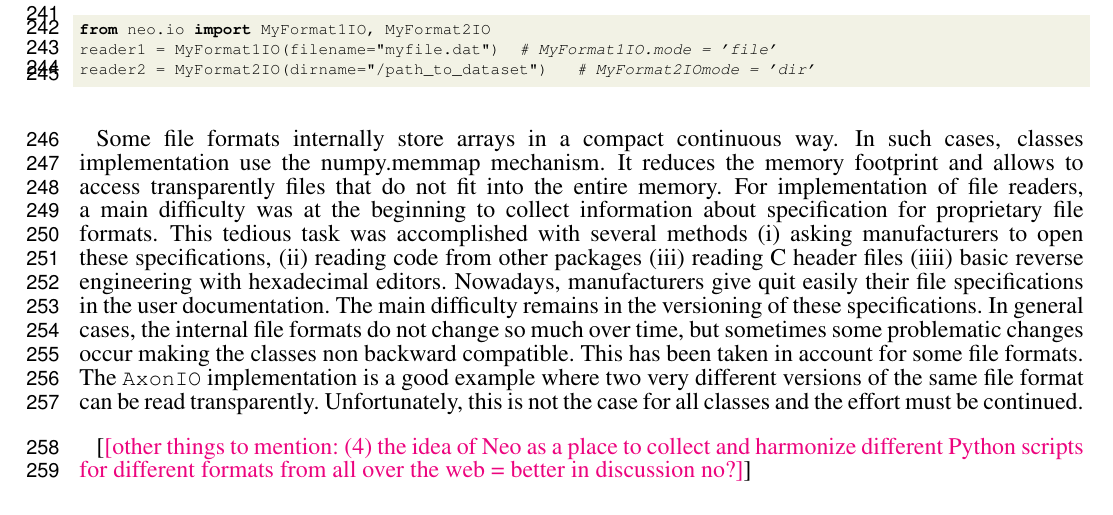
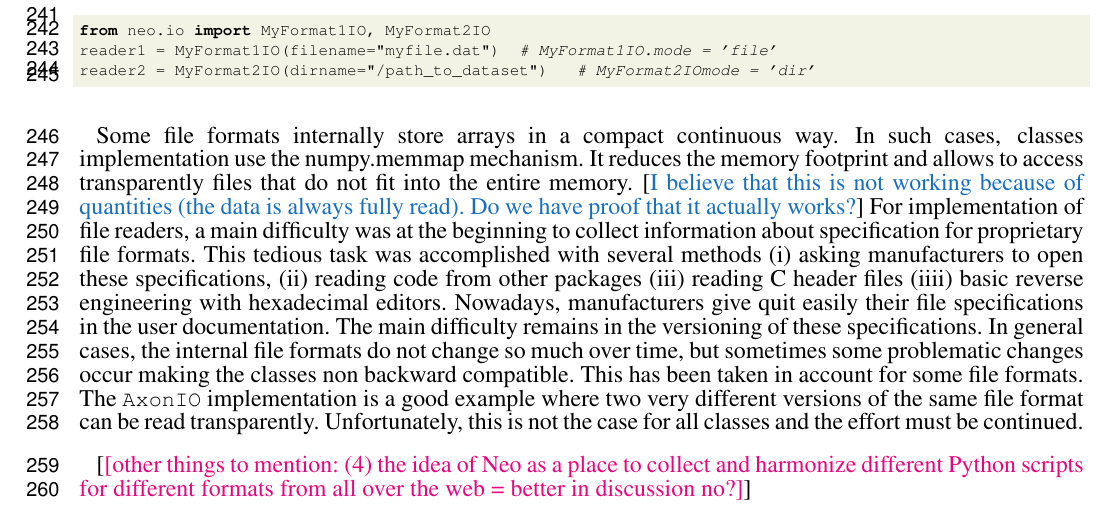
Before and after one commit to samuelgarcia/neo-paper-2013, a LaTeX document (neo_paper_2013.tex): part of page 8 of 13, cut so that both start at the same text. Compiled offline with pdfLaTeX.

Commit message:
Memmap comment

```diff
--- a/neo_paper_2013.tex
+++ b/neo_paper_2013.tex
@@ -41,7 +41,7 @@
 \newcommand{\andrew}[1]{[\textcolor{ForestGreen}{#1}]}
 \newcommand{\samuel}[1]{[\textcolor{RubineRed}{#1}]}
 \newcommand{\florent}[1]{[\textcolor{Orange}{#1}]}
-
+\newcommand{\robert}[1]{[\textcolor{RoyalBlue}{#1}]}
 
 
 % ----------------------------------------------------------------------
@@ -391,7 +391,7 @@ reader1 = MyFormat1IO(filename="myfile.dat")  # MyFormat1IO.mode = 'file'
 reader2 = MyFormat2IO(dirname="/path_to_dataset")   # MyFormat2IOmode = 'dir'
 \end{lstlisting}
 
-Some file formats internally store arrays in a compact continuous way. In such cases, classes implementation use the numpy.memmap mechanism. It reduces the memory footprint and allows to access transparently files that do not fit into the entire memory.
+Some file formats internally store arrays in a compact continuous way. In such cases, classes implementation use the numpy.memmap mechanism. It reduces the memory footprint and allows to access transparently files that do not fit into the entire memory. \robert{I believe that this is not working because of quantities (the data is always fully read). Do we have proof that it actually works?}
 For implementation of file readers, a main difficulty was at the beginning to collect information about specification for proprietary file formats. This tedious task was accomplished with several methods (i) asking manufacturers to open these specifications, (ii) reading code from other packages (iii) reading C header files (iiii) basic reverse engineering with hexadecimal editors. Nowadays, manufacturers give quit easily their file specifications in the user documentation.
 The main difficulty remains in the versioning of these specifications. In general cases, the internal file formats do not change so much over time, but sometimes some problematic changes occur making the classes non backward compatible. This has been taken in account for some file formats. The \lstinline`AxonIO` implementation is a good example where two very different versions of the same file format can be read transparently. Unfortunately, this is not the case for all classes and the effort must be continued.
 
```
